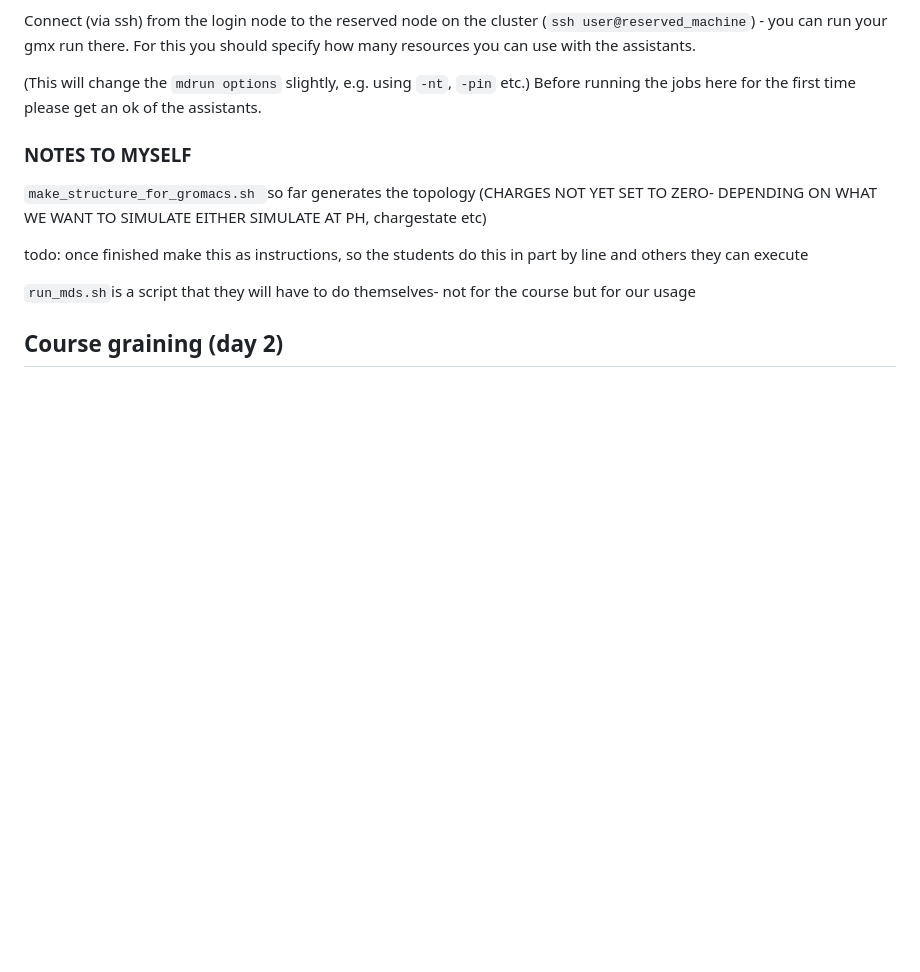
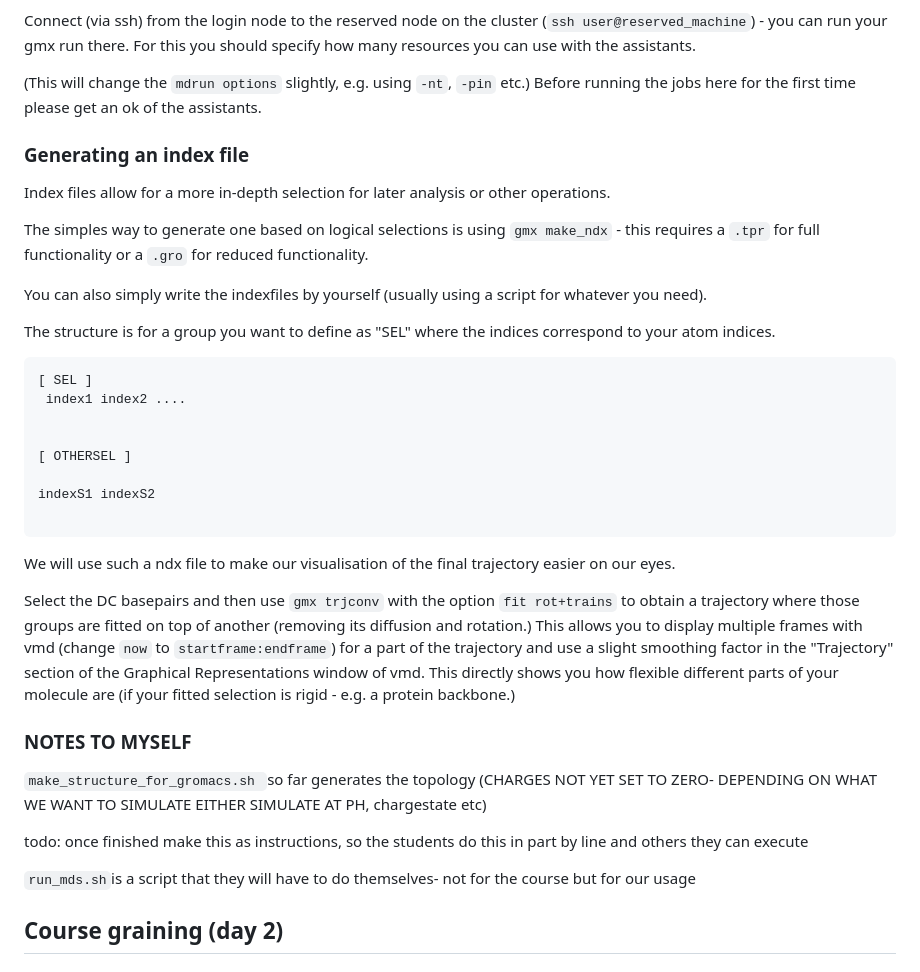
Before and after one commit to PhD-2024/MD_course_SYNGEN_2025, a Markdown page: README.md, the part around the change. Rendered like a GitHub page; blank space fills up the shorter version.

Commit message:
comment about index file added

````diff
--- a/README.md
+++ b/README.md
@@ -442,6 +442,33 @@ Connect (via ssh) from the login node to the reserved node on the cluster (`ssh
 Before running the jobs here for the first time please get an ok of the assistants.
 
 
+### Generating an index file
+
+Index files allow for a more in-depth selection for later analysis or other operations.
+
+The simples way to generate one based on logical selections is using
+`gmx make_ndx` - this requires a `.tpr` for full functionality or a `.gro` for reduced functionality.
+
+You can also simply write the indexfiles by yourself (usually using a script for whatever you need).
+
+The structure is for a group you want to define as "SEL" where the indices correspond to your atom indices.
+```
+[ SEL ]
+ index1 index2 ....
+
+
+[ OTHERSEL ]
+
+indexS1 indexS2
+
+```
+
+We will use such a ndx file to make our visualisation of the final trajectory easier on our eyes.
+
+
+Select the DC basepairs and then use `gmx trjconv` with the option `fit rot+trains` to obtain a trajectory where those groups are fitted on top of another (removing its diffusion and rotation.)
+This allows you to display multiple frames with vmd (change `now` to `startframe:endframe`) for a part of the trajectory and use a slight smoothing factor in the "Trajectory" section of the Graphical Representations window of vmd. This directly shows you how flexible different parts of your molecule are (if your fitted selection is rigid - e.g. a protein backbone.)
+
 
 ### NOTES TO MYSELF
 
````
